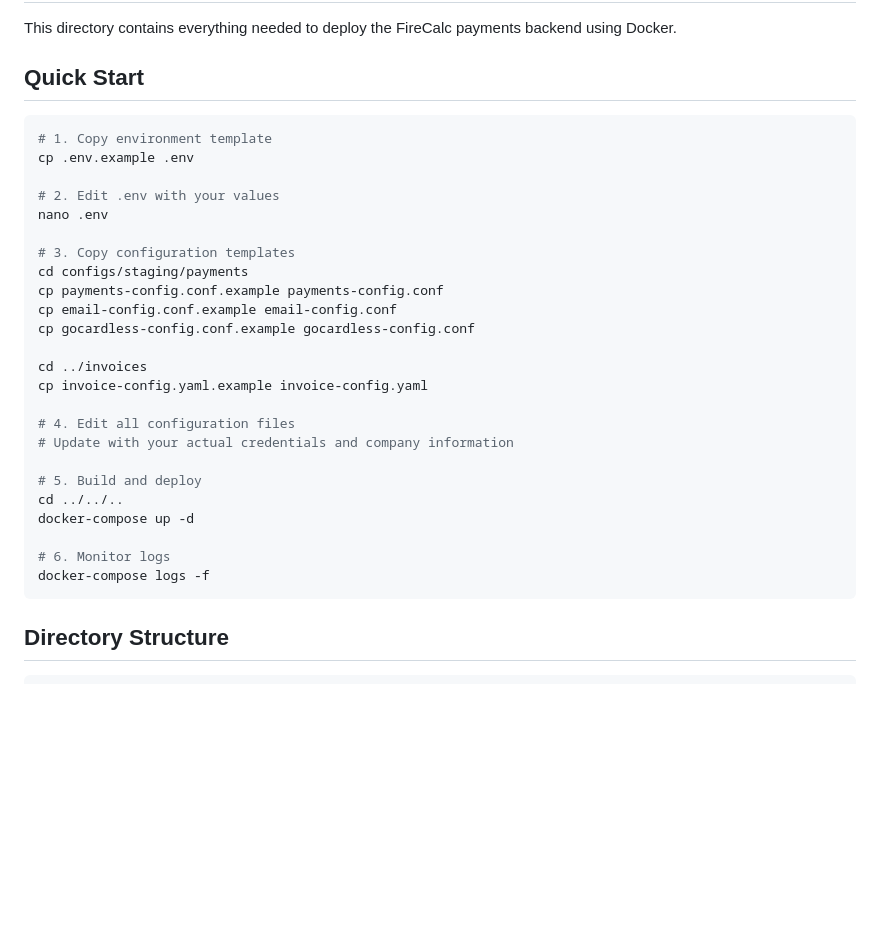
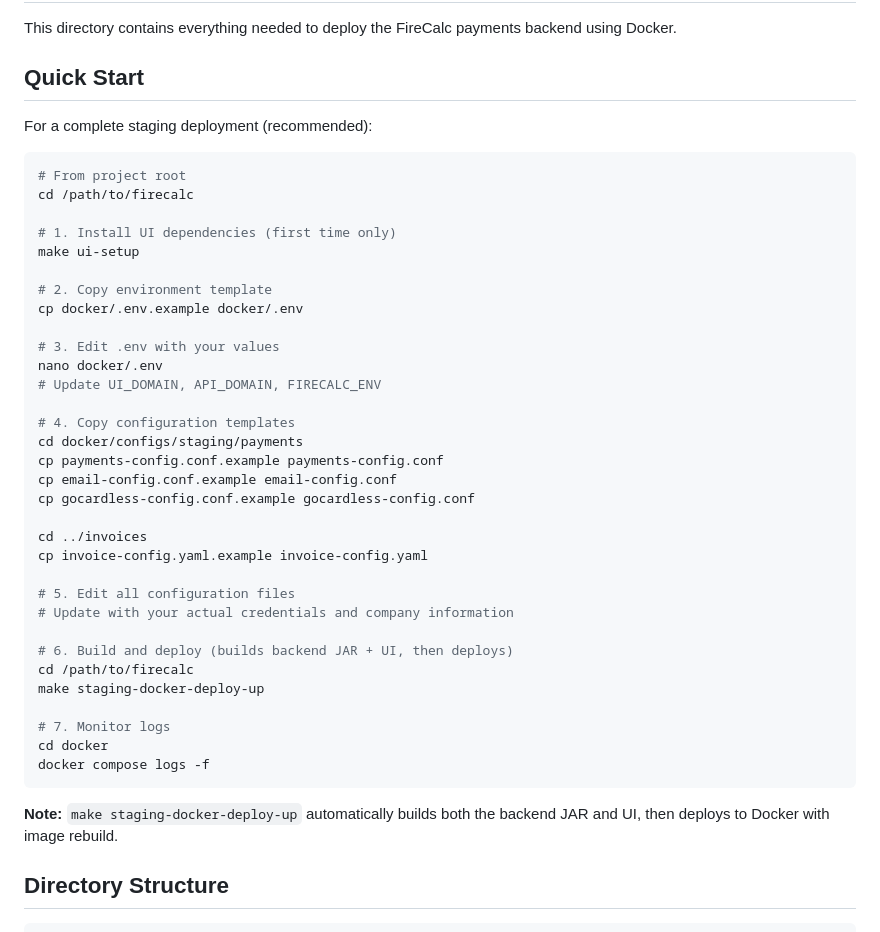
Before and after one commit to afpma-pro/firecalc, a Markdown page: docker/README.md, the part around the change printed below. GitHub-like rendering; blank space fills up the shorter version.

Commit message:
fix(docker): fix and document deployment with docker

````diff
--- a/docker/README.md
+++ b/docker/README.md
@@ -5,15 +5,24 @@ This directory contains everything needed to deploy the FireCalc payments backen
 
 ## Quick Start
 
+For a complete staging deployment (recommended):
+
 ```bash
-# 1. Copy environment template
-cp .env.example .env
+# From project root
+cd /path/to/firecalc
 
-# 2. Edit .env with your values
-nano .env
+# 1. Install UI dependencies (first time only)
+make ui-setup
 
-# 3. Copy configuration templates
-cd configs/staging/payments
+# 2. Copy environment template
+cp docker/.env.example docker/.env
+
+# 3. Edit .env with your values
+nano docker/.env
+# Update UI_DOMAIN, API_DOMAIN, FIRECALC_ENV
+
+# 4. Copy configuration templates
+cd docker/configs/staging/payments
 cp payments-config.conf.example payments-config.conf
 cp email-config.conf.example email-config.conf
 cp gocardless-config.conf.example gocardless-config.conf
@@ -21,16 +30,19 @@ cp gocardless-config.conf.example gocardless-config.conf
 cd ../invoices
 cp invoice-config.yaml.example invoice-config.yaml
 
-# 4. Edit all configuration files
+# 5. Edit all configuration files
 # Update with your actual credentials and company information
 
-# 5. Build and deploy
-cd ../../..
-docker-compose up -d
+# 6. Build and deploy (builds backend JAR + UI, then deploys)
+cd /path/to/firecalc
+make staging-docker-deploy-up
 
-# 6. Monitor logs
-docker-compose logs -f
+# 7. Monitor logs
+cd docker
+docker compose logs -f
 ```
+
+**Note:** `make staging-docker-deploy-up` automatically builds both the backend JAR and UI, then deploys to Docker with image rebuild.
 
 ## Directory Structure
 
````
Also changed, not shown: other parts of docker/README.md (+18 -14 lines), docker/CONFIG_SETUP.md (+63 -38 lines).
